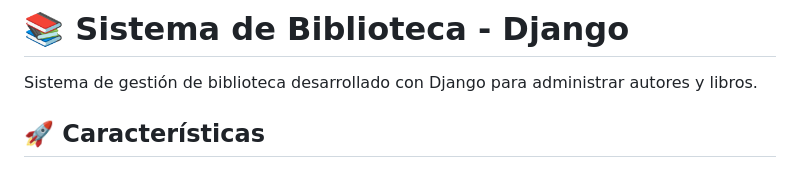
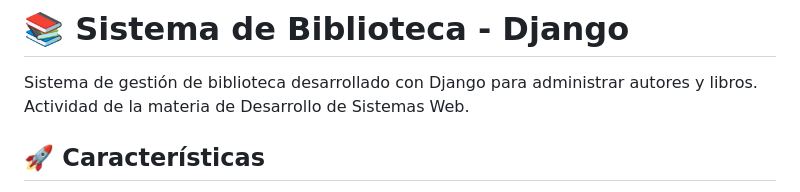
Before and after one commit to jazzzz0/libros, a Markdown page: README.md, the part around the change. Rendered like a GitHub page.

Commit message:
docs: modificacion de archivo README.md

```diff
--- a/README.md
+++ b/README.md
@@ -1,6 +1,7 @@
 # 📚 Sistema de Biblioteca - Django
 
 Sistema de gestión de biblioteca desarrollado con Django para administrar autores y libros.
+Actividad de la materia de Desarrollo de Sistemas Web.
 
 ## 🚀 Características
 
```
